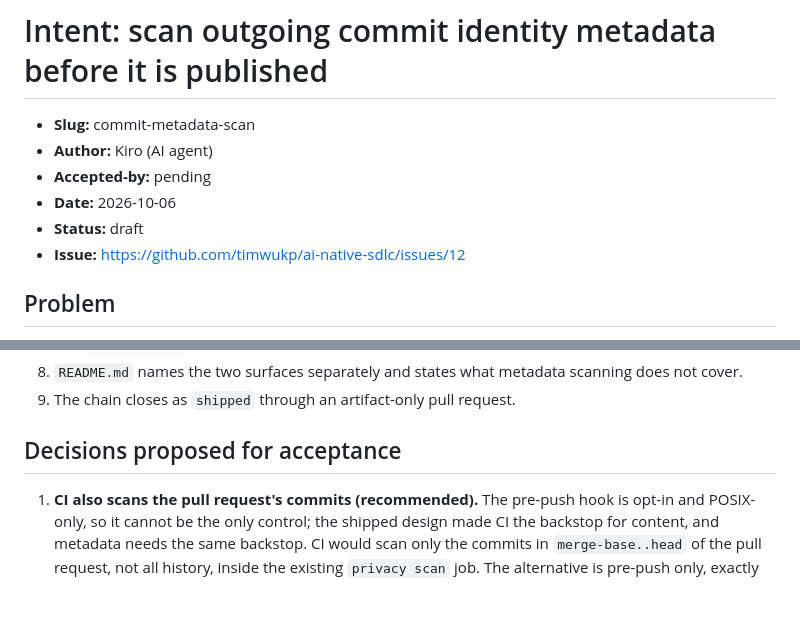
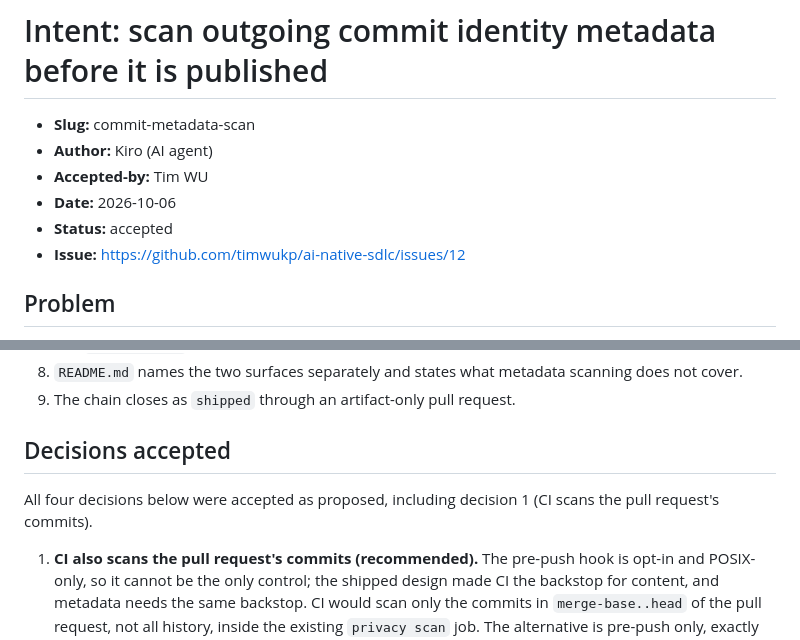
Before and after one commit to timwukp/ai-native-sdlc, a Markdown page: intent/commit-metadata-scan/intent.md, 2 parts joined by grey strips. GitHub-like rendering; blank space fills up the shorter version.

Commit message:
docs: accept commit-metadata-scan intent (#12)

```diff
--- a/intent/commit-metadata-scan/intent.md
+++ b/intent/commit-metadata-scan/intent.md
@@ -2,9 +2,9 @@
 
 - **Slug:** commit-metadata-scan
 - **Author:** Kiro (AI agent)
-- **Accepted-by:** pending
+- **Accepted-by:** Tim WU
 - **Date:** 2026-10-06
-- **Status:** draft
+- **Status:** accepted
 - **Issue:** https://github.com/timwukp/ai-native-sdlc/issues/12
 
 ## Problem
@@ -80,7 +80,10 @@ separate surfaces with separate checks.
 8. `README.md` names the two surfaces separately and states what metadata scanning does not cover.
 9. The chain closes as `shipped` through an artifact-only pull request.
 
-## Decisions proposed for acceptance
+## Decisions accepted
+
+All four decisions below were accepted as proposed, including decision 1 (CI scans the pull
+request's commits).
 
 1. **CI also scans the pull request's commits (recommended).** The pre-push hook is opt-in and
    POSIX-only, so it cannot be the only control; the shipped design made CI the backstop for
```
